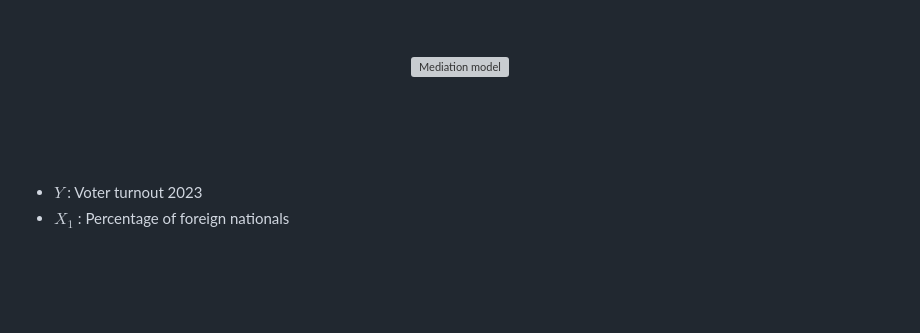
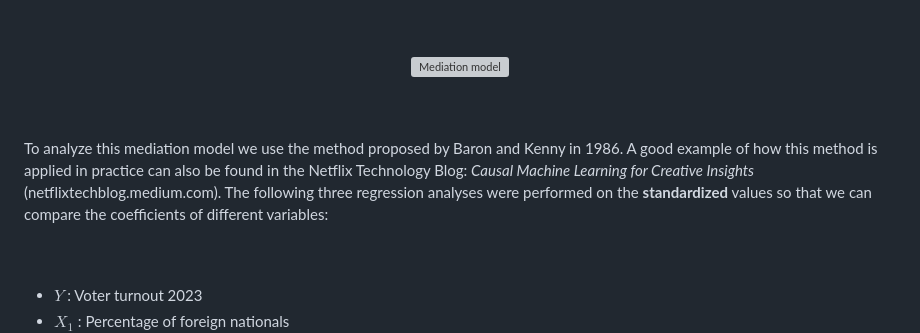
Before and after one commit to t4d-gmbh/voter-turnout-in-switzerland, a Markdown page: README.md, the part around the change. Drawn GitHub-style; blank space fills up the shorter version; grey boxes are pictures that could not be loaded.

```diff
--- a/README.md
+++ b/README.md
@@ -225,6 +225,8 @@ Even if there are certain doubts, we present this scenario in the following mode
 <br>
 <br>
 
+To analyze this mediation model we use the method proposed by Baron and Kenny in 1986. A good example of how this method is applied in practice can also be found in the Netflix Technology Blog: _Causal Machine Learning for Creative Insights_ (netflixtechblog.medium.com). The following three regression analyses were performed on the **standardized** values so that we can compare the coefficients of different variables:
+
 <br>
 <br>
 
```
